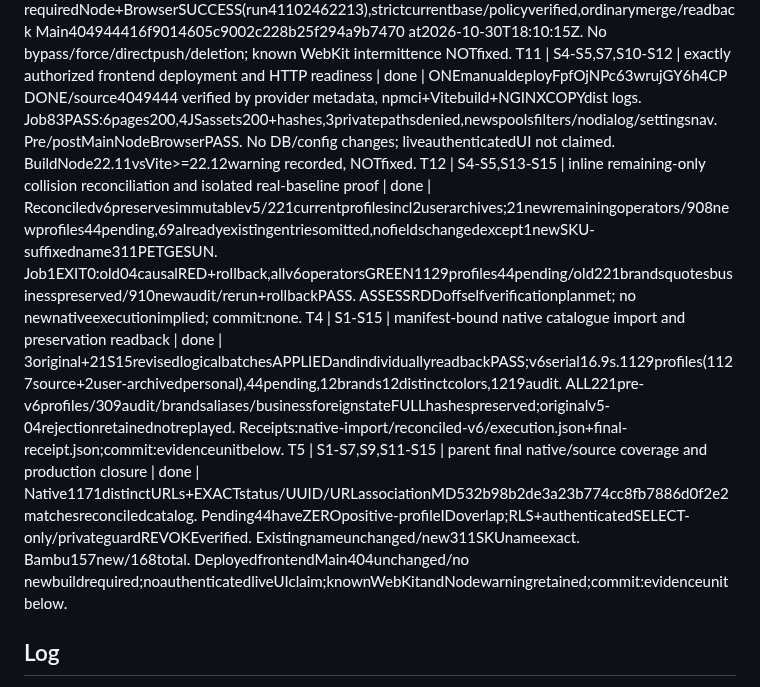
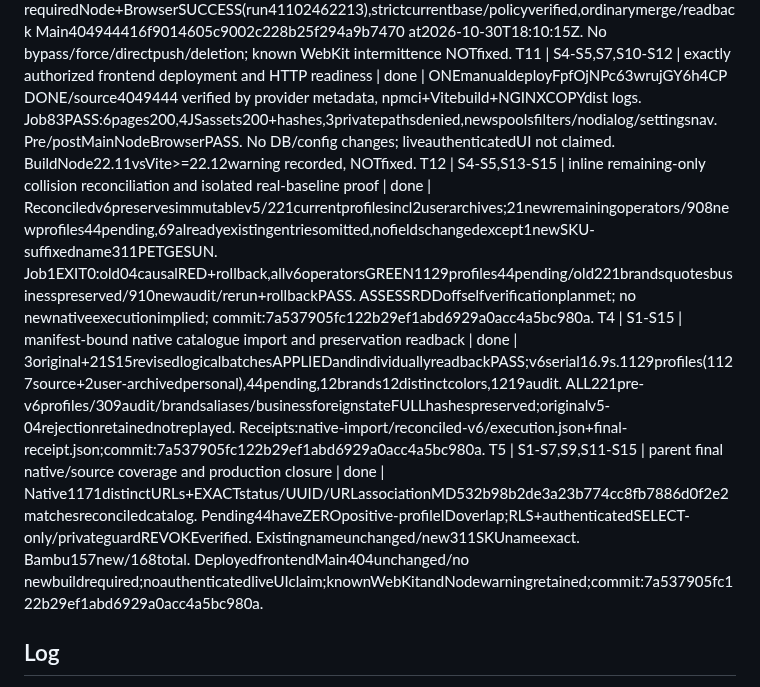
Before and after one commit to luismarinoc/calc3d, a Markdown page: odd/tasks/todotoner-complete-filaments.md, the part around one of its changes. Drawn GitHub-style.

Commit message:
docs(catalog): link native verification work unit

```diff
--- a/odd/tasks/todotoner-complete-filaments.md
+++ b/odd/tasks/todotoner-complete-filaments.md
@@ -34,9 +34,9 @@ T8 | S5,S7,S10-S12 | causal WebKit source-patch investigation | dropped | Explic
 T9 | S7,S11-S12 | narrow CI failure-evidence capture | done | Risk5unit7ca9fc1: structuralRED->2GREEN,188NodePASS,independentboundedcontracts/gatesPASS and actualfailedartifactupload/downloadPASS. ExistingCIgates/assertions unchanged. This is observability, NOT original error fix.
 T10 | S7,S11-S12 | protected final Main integration | done | Job79EXIT0: finalPR4head9d6bee6 requiredNode+BrowserSUCCESS(run41102462213),strictcurrentbase/policyverified,ordinarymerge/readback Main404944416f9014605c9002c228b25f294a9b7470 at2026-10-30T18:10:15Z. No bypass/force/directpush/deletion; known WebKit intermittence NOTfixed.
 T11 | S4-S5,S7,S10-S12 | exactly authorized frontend deployment and HTTP readiness | done | ONEmanualdeployFpfOjNPc63wrujGY6h4CP DONE/source4049444 verified by provider metadata, npmci+Vitebuild+NGINXCOPYdist logs. Job83PASS:6pages200,4JSassets200+hashes,3privatepathsdenied,newspoolsfilters/nodialog/settingsnav. Pre/postMainNodeBrowserPASS. No DB/config changes; liveauthenticatedUI not claimed. BuildNode22.11vsVite>=22.12warning recorded, NOTfixed.
-T12 | S4-S5,S13-S15 | inline remaining-only collision reconciliation and isolated real-baseline proof | done | Reconciledv6preservesimmutablev5/221currentprofilesincl2userarchives;21newremainingoperators/908newprofiles44pending,69alreadyexistingentriesomitted,nofieldschangedexcept1newSKU-suffixedname311PETGESUN. Job1EXIT0:old04causalRED+rollback,allv6operatorsGREEN1129profiles44pending/old221brandsquotesbusinesspreserved/910newaudit/rerun+rollbackPASS. ASSESSRDDoffselfverificationplanmet; no newnativeexecutionimplied; commit:none.
-T4 | S1-S15 | manifest-bound native catalogue import and preservation readback | done | 3original+21S15revisedlogicalbatchesAPPLIEDandindividuallyreadbackPASS;v6serial16.9s.1129profiles(1127source+2user-archivedpersonal),44pending,12brands12distinctcolors,1219audit. ALL221pre-v6profiles/309audit/brandsaliases/businessforeignstateFULLhashespreserved;originalv5-04rejectionretainednotreplayed. Receipts:native-import/reconciled-v6/execution.json+final-receipt.json;commit:evidenceunitbelow.
-T5 | S1-S7,S9,S11-S15 | parent final native/source coverage and production closure | done | Native1171distinctURLs+EXACTstatus/UUID/URLassociationMD532b98b2de3a23b774cc8fb7886d0f2e2matchesreconciledcatalog. Pending44haveZEROpositive-profileIDoverlap;RLS+authenticatedSELECT-only/privateguardREVOKEverified. Existingnameunchanged/new311SKUnameexact. Bambu157new/168total. DeployedfrontendMain404unchanged/no newbuildrequired;noauthenticatedliveUIclaim;knownWebKitandNodewarningretained;commit:evidenceunitbelow.
+T12 | S4-S5,S13-S15 | inline remaining-only collision reconciliation and isolated real-baseline proof | done | Reconciledv6preservesimmutablev5/221currentprofilesincl2userarchives;21newremainingoperators/908newprofiles44pending,69alreadyexistingentriesomitted,nofieldschangedexcept1newSKU-suffixedname311PETGESUN. Job1EXIT0:old04causalRED+rollback,allv6operatorsGREEN1129profiles44pending/old221brandsquotesbusinesspreserved/910newaudit/rerun+rollbackPASS. ASSESSRDDoffselfverificationplanmet; no newnativeexecutionimplied; commit:7a537905fc122b29ef1abd6929a0acc4a5bc980a.
+T4 | S1-S15 | manifest-bound native catalogue import and preservation readback | done | 3original+21S15revisedlogicalbatchesAPPLIEDandindividuallyreadbackPASS;v6serial16.9s.1129profiles(1127source+2user-archivedpersonal),44pending,12brands12distinctcolors,1219audit. ALL221pre-v6profiles/309audit/brandsaliases/businessforeignstateFULLhashespreserved;originalv5-04rejectionretainednotreplayed. Receipts:native-import/reconciled-v6/execution.json+final-receipt.json;commit:7a537905fc122b29ef1abd6929a0acc4a5bc980a.
+T5 | S1-S7,S9,S11-S15 | parent final native/source coverage and production closure | done | Native1171distinctURLs+EXACTstatus/UUID/URLassociationMD532b98b2de3a23b774cc8fb7886d0f2e2matchesreconciledcatalog. Pending44haveZEROpositive-profileIDoverlap;RLS+authenticatedSELECT-only/privateguardREVOKEverified. Existingnameunchanged/new311SKUnameexact. Bambu157new/168total. DeployedfrontendMain404unchanged/no newbuildrequired;noauthenticatedliveUIclaim;knownWebKitandNodewarningretained;commit:7a537905fc122b29ef1abd6929a0acc4a5bc980a.
 
 ## Log
 L1. Original quantity report: "La cantidad de bobinas que tengo en mi base de datos no es la misma cantidad de bobinas que hay en la página donde tomamos las bobinas. ¿Entiendes lo que digo?"
```
Also changed, not shown: other parts of odd/tasks/todotoner-complete-filaments.md (+1 -0 lines).
